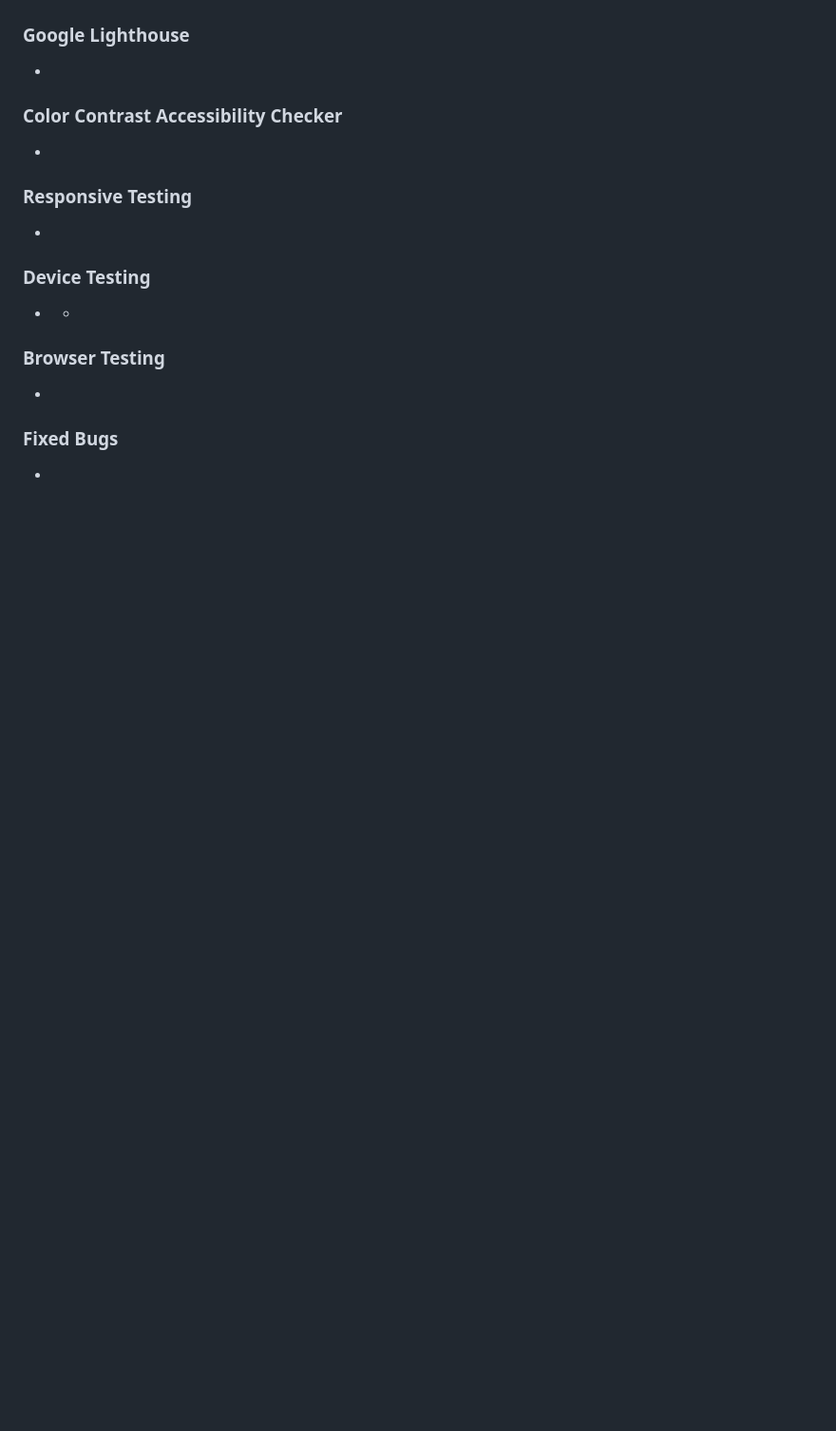
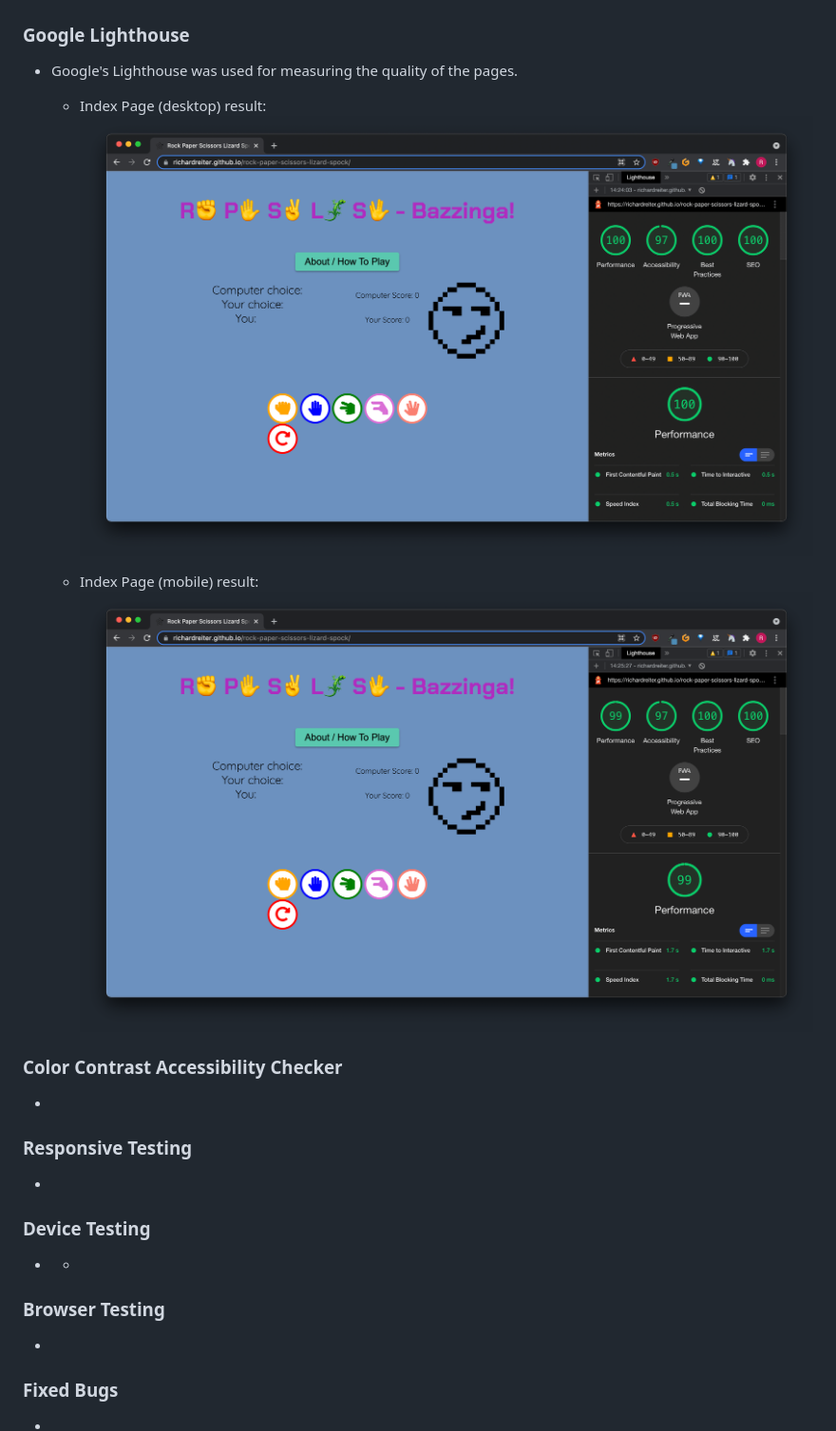
Before and after one commit to richardreiter/rock-paper-scissors-lizard-spock, a Markdown page: README.md, the part around the change. Shown: that part at 95% size. Rendered like a GitHub page; pictures changed too: docs/lighthouse/index-lighthouse-desktop.png (added), docs/lighthouse/index-lighthouse-mobile.png (added); blank space fills up the shorter version.

Commit message:
Add google lighthouse results to readme

```diff
--- a/README.md
+++ b/README.md
@@ -103,7 +103,12 @@ The mockups below were done with the help of Balsamiq (for both desktop and mobi
 
 ### Google Lighthouse
 
--
+- Google's Lighthouse was used for measuring the quality of the pages.
+  - Index Page (desktop) result:
+  ![Index Lighthouse PC result](docs/lighthouse/index-lighthouse-desktop.png)
+
+  - Index Page (mobile) result:
+  ![Index Lighthouse PC result](docs/lighthouse/index-lighthouse-mobile.png)
 
 ### Color Contrast Accessibility Checker
 
```
